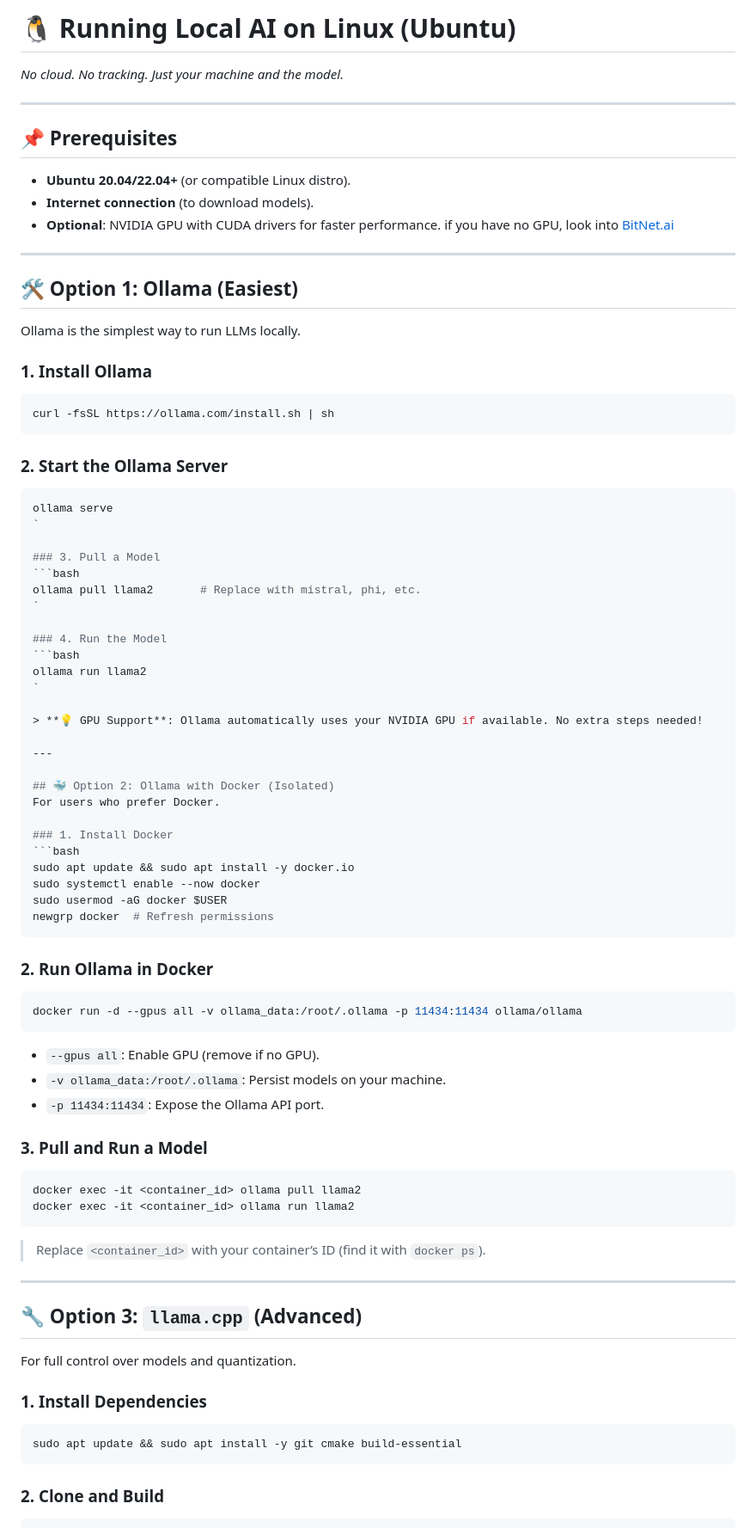
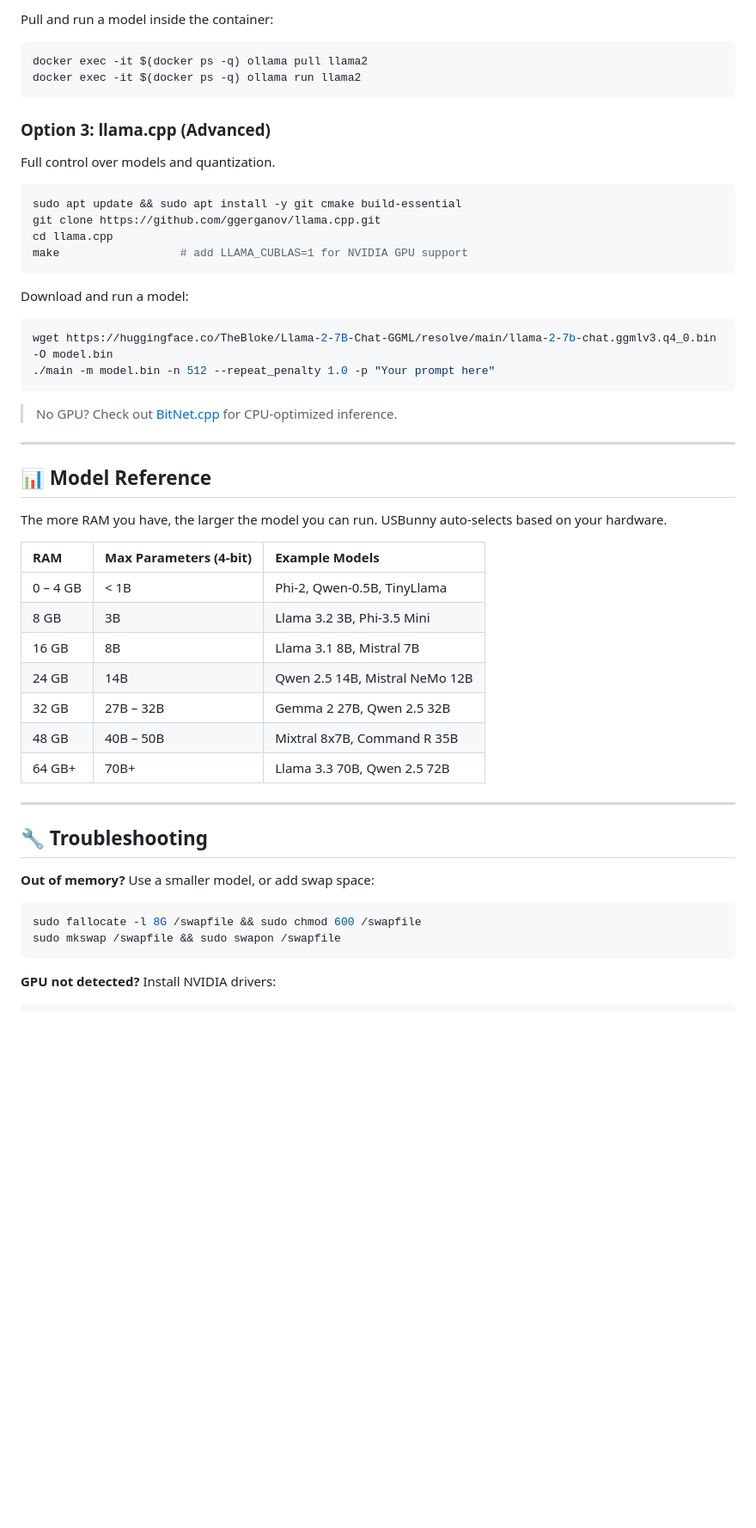
Before and after one commit to softbitestudio/usbunny, a Markdown page: README.md, the part around one of its changes. Shown at 86% size. GitHub-like rendering; blank space fills up the shorter version.

````diff
--- a/README.md
+++ b/README.md
@@ -91,77 +61,53 @@ The installer will **automatically detect your machine** and offer the optimal s
-# 🐧 Running Local AI on Linux (Ubuntu)
-
-*No cloud. No tracking. Just your machine and the model.*
-
----
-## 📌 Prerequisites
-- **Ubuntu 20.04/22.04+** (or compatible Linux distro).
-- **Internet connection** (to download models).
-- **Optional**: NVIDIA GPU with CUDA drivers for faster performance.
-if you have no GPU, look into [BitNet.ai](https://github.com/microsoft/BitNet)
----
-
-## 🛠️ Option 1: Ollama (Easiest)
-Ollama is the simplest way to run LLMs locally.
-
-### 1. Install Ollama
+Pull and run a model inside the container:
 ```bash
-curl -fsSL https://ollama.com/install.sh | sh
+docker exec -it $(docker ps -q) ollama pull llama2
+docker exec -it $(docker ps -q) ollama run llama2
 ```
 
-### 2. Start the Ollama Server
+### Option 3: llama.cpp (Advanced)
+
+Full control over models and quantization.
+
 ```bash
-ollama serve
-`
+sudo apt update && sudo apt install -y git cmake build-essential
+git clone https://github.com/ggerganov/llama.cpp.git
+cd llama.cpp
+make                  # add LLAMA_CUBLAS=1 for NVIDIA GPU support
+```
 
-### 3. Pull a Model
+Download and run a model:
 ```bash
-ollama pull llama2       # Replace with mistral, phi, etc.
-`
+wget https://huggingface.co/TheBloke/Llama-2-7B-Chat-GGML/resolve/main/llama-2-7b-chat.ggmlv3.q4_0.bin -O model.bin
+./main -m model.bin -n 512 --repeat_penalty 1.0 -p "Your prompt here"
+```
 
-### 4. Run the Model
-```bash
-ollama run llama2
-`
-
-> **💡 GPU Support**: Ollama automatically uses your NVIDIA GPU if available. No extra steps needed!
+> No GPU? Check out [BitNet.cpp](https://github.com/microsoft/BitNet) for CPU-optimized inference.
 
 ---
 
-## 🐳 Option 2: Ollama with Docker (Isolated)
-For users who prefer Docker.
+## 📊 Model Reference
 
-### 1. Install Docker
-```bash
-sudo apt update && sudo apt install -y docker.io
-sudo systemctl enable --now docker
-sudo usermod -aG docker $USER
-newgrp docker  # Refresh permissions
-```
+The more RAM you have, the larger the model you can run. USBunny auto-selects based on your hardware.
 
-### 2. Run Ollama in Docker
-```bash
-docker run -d --gpus all -v ollama_data:/root/.ollama -p 11434:11434 ollama/ollama
-```
-- `--gpus all`: Enable GPU (remove if no GPU).
-- `-v ollama_data:/root/.ollama`: Persist models on your machine.
-- `-p 11434:11434`: Expose the Ollama API port.
-
-### 3. Pull and Run a Model
-```bash
-docker exec -it <container_id> ollama pull llama2
-docker exec -it <container_id> ollama run llama2
-```
-> Replace `<container_id>` with your container’s ID (find it with `docker ps`).
+| RAM | Max Parameters (4-bit) | Example Models |
+| :--- | :--- | :--- |
+| 0 – 4 GB | < 1B | Phi-2, Qwen-0.5B, TinyLlama |
+| 8 GB | 3B | Llama 3.2 3B, Phi-3.5 Mini |
+| 16 GB | 8B | Llama 3.1 8B, Mistral 7B |
+| 24 GB | 14B | Qwen 2.5 14B, Mistral NeMo 12B |
+| 32 GB | 27B – 32B | Gemma 2 27B, Qwen 2.5 32B |
+| 48 GB | 40B – 50B | Mixtral 8x7B, Command R 35B |
+| 64 GB+ | 70B+ | Llama 3.3 70B, Qwen 2.5 72B |
 
 ---
 
-## 🔧 Option 3: `llama.cpp` (Advanced)
-For full control over models and quantization.
+## 🔧 Troubleshooting
 
-### 1. Install Dependencies
+**Out of memory?** Use a smaller model, or add swap space:
 ```bash
-sudo apt update && sudo apt install -y git cmake build-essential
+sudo fallocate -l 8G /swapfile && sudo chmod 600 /swapfile
+sudo mkswap /swapfile && sudo swapon /swapfile
 ```
 
-### 2. Clone and Build
+**GPU not detected?** Install NVIDIA drivers:
 ```bash
````
Also changed, not shown: other parts of README.md (+40 -126 lines).
